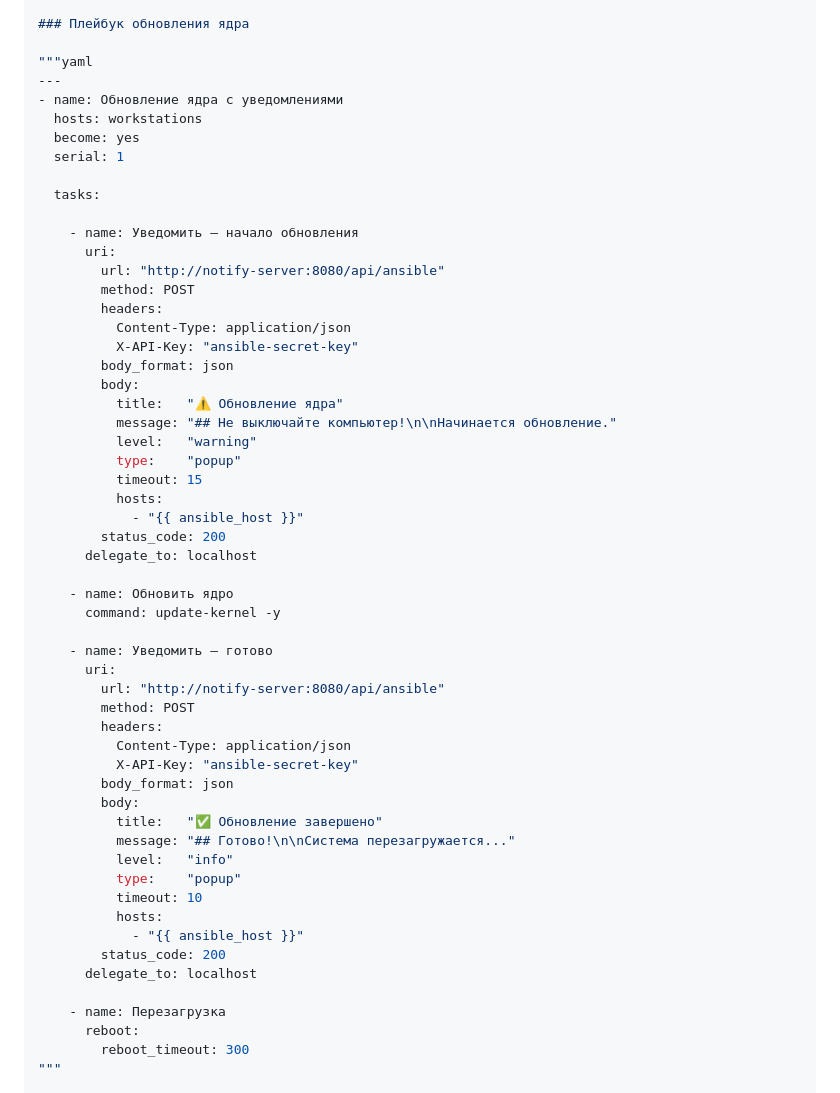
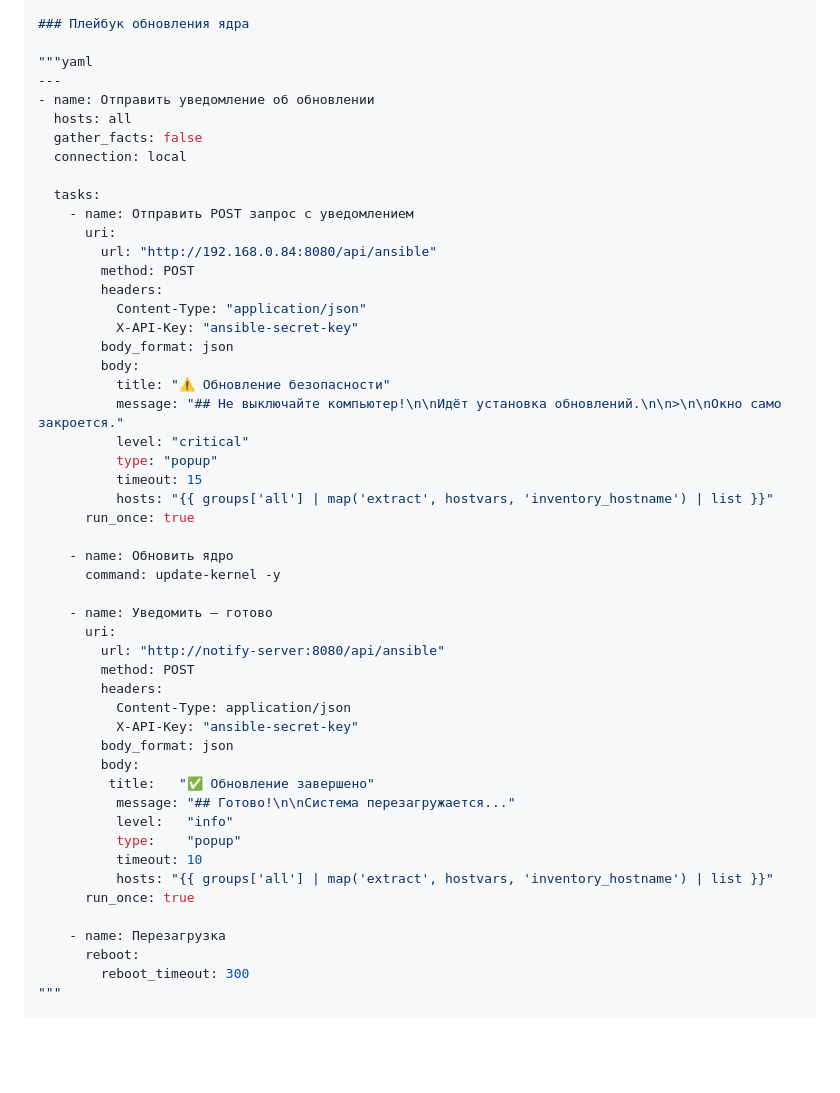
Before and after one commit to PapaBorscht/Notify, a Markdown page: README.md, the part around the change. GitHub-like rendering; blank space fills up the shorter version.

```diff
--- a/README.md
+++ b/README.md
@@ -148,31 +148,28 @@ curl -X POST http://notify-server:8080/api/ansible \
 
 """yaml
 ---
-- name: Обновление ядра с уведомлениями
-  hosts: workstations
-  become: yes
-  serial: 1
+- name: Отправить уведомление об обновлении
+  hosts: all
+  gather_facts: false
+  connection: local
 
   tasks:
-
-    - name: Уведомить — начало обновления
+    - name: Отправить POST запрос с уведомлением
       uri:
-        url: "http://notify-server:8080/api/ansible"
+        url: "http://192.168.0.84:8080/api/ansible"
         method: POST
         headers:
-          Content-Type: application/json
+          Content-Type: "application/json"
           X-API-Key: "ansible-secret-key"
         body_format: json
         body:
-          title:   "⚠️ Обновление ядра"
-          message: "## Не выключайте компьютер!\n\nНачинается обновление."
-          level:   "warning"
-          type:    "popup"
+          title: "⚠️ Обновление безопасности"
+          message: "## Не выключайте компьютер!\n\nИдёт установка обновлений.\n\n>\n\nОкно само закроется."
+          level: "critical"
+          type: "popup"
           timeout: 15
-          hosts:
-            - "{{ ansible_host }}"
-        status_code: 200
-      delegate_to: localhost
+          hosts: "{{ groups['all'] | map('extract', hostvars, 'inventory_hostname') | list }}"
+      run_once: true
 
     - name: Обновить ядро
       command: update-kernel -y
@@ -186,15 +183,13 @@ curl -X POST http://notify-server:8080/api/ansible \
           X-API-Key: "ansible-secret-key"
         body_format: json
         body:
-          title:   "✅ Обновление завершено"
+         title:   "✅ Обновление завершено"
           message: "## Готово!\n\nСистема перезагружается..."
           level:   "info"
           type:    "popup"
           timeout: 10
-          hosts:
-            - "{{ ansible_host }}"
-        status_code: 200
-      delegate_to: localhost
+          hosts: "{{ groups['all'] | map('extract', hostvars, 'inventory_hostname') | list }}"
+      run_once: true
 
     - name: Перезагрузка
       reboot:
```
